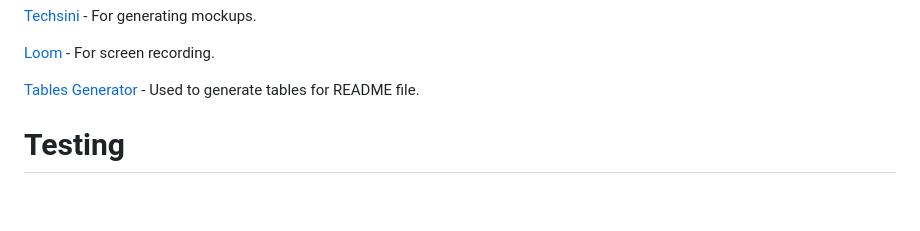
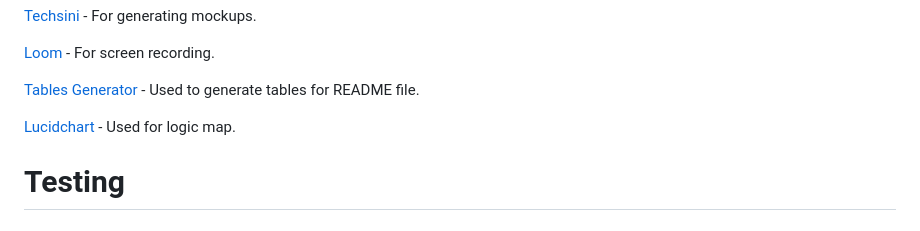
Before and after one commit to jflets/LockBox, a Markdown page: README.md, the part around the change. Drawn GitHub-style; blank space fills up the shorter version.

Commit message:
Add content to programs in README.md

```diff
--- a/README.md
+++ b/README.md
@@ -137,6 +137,8 @@ Cryptography - For encrypting and decrypting data.
 [Loom](https://www.loom.com) - For screen recording.
 
 [Tables Generator](https://www.tablesgenerator.com) - Used to generate tables for README file.
+
+[Lucidchart](https://lucid.app) - Used for logic map.
 
 # Testing
 
```
